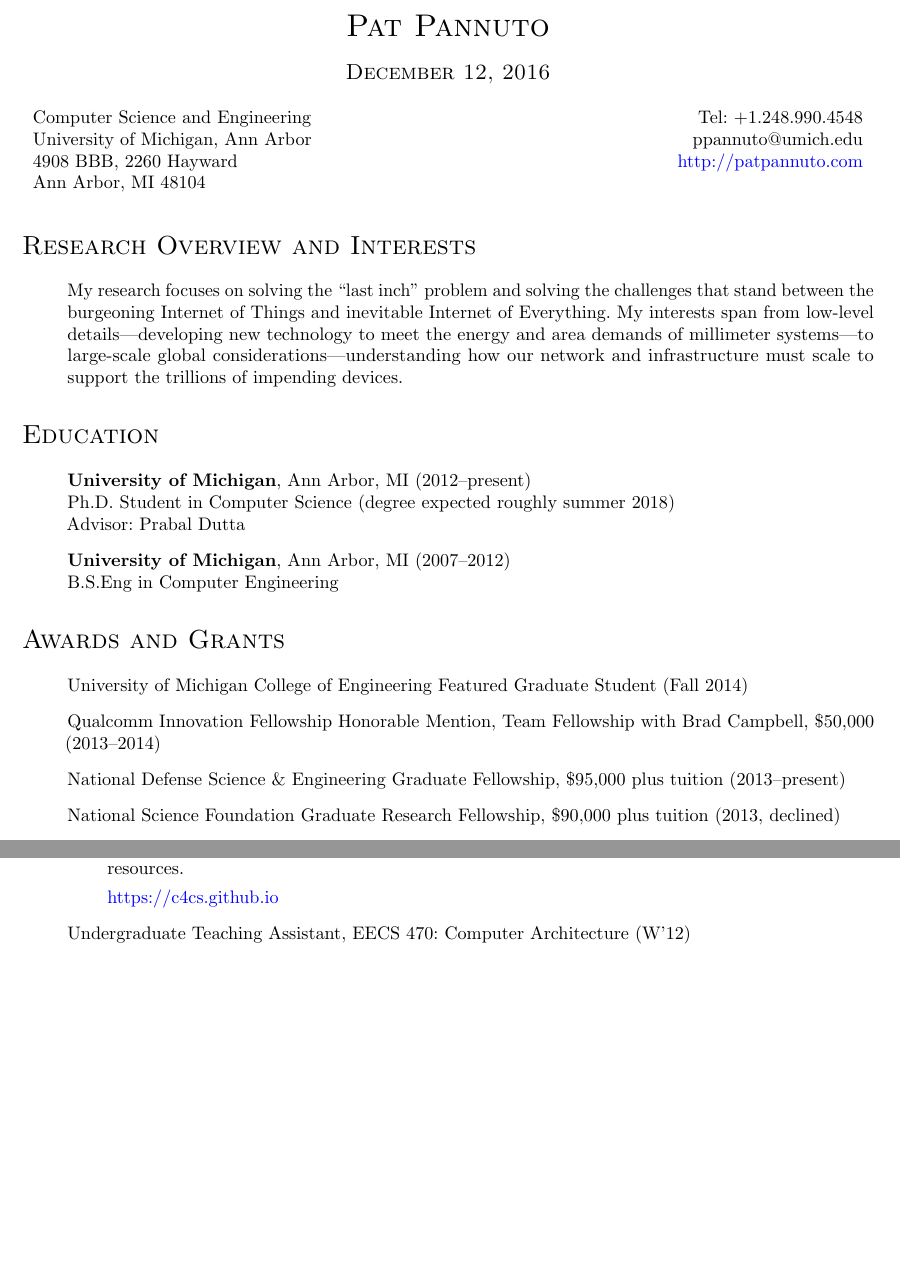
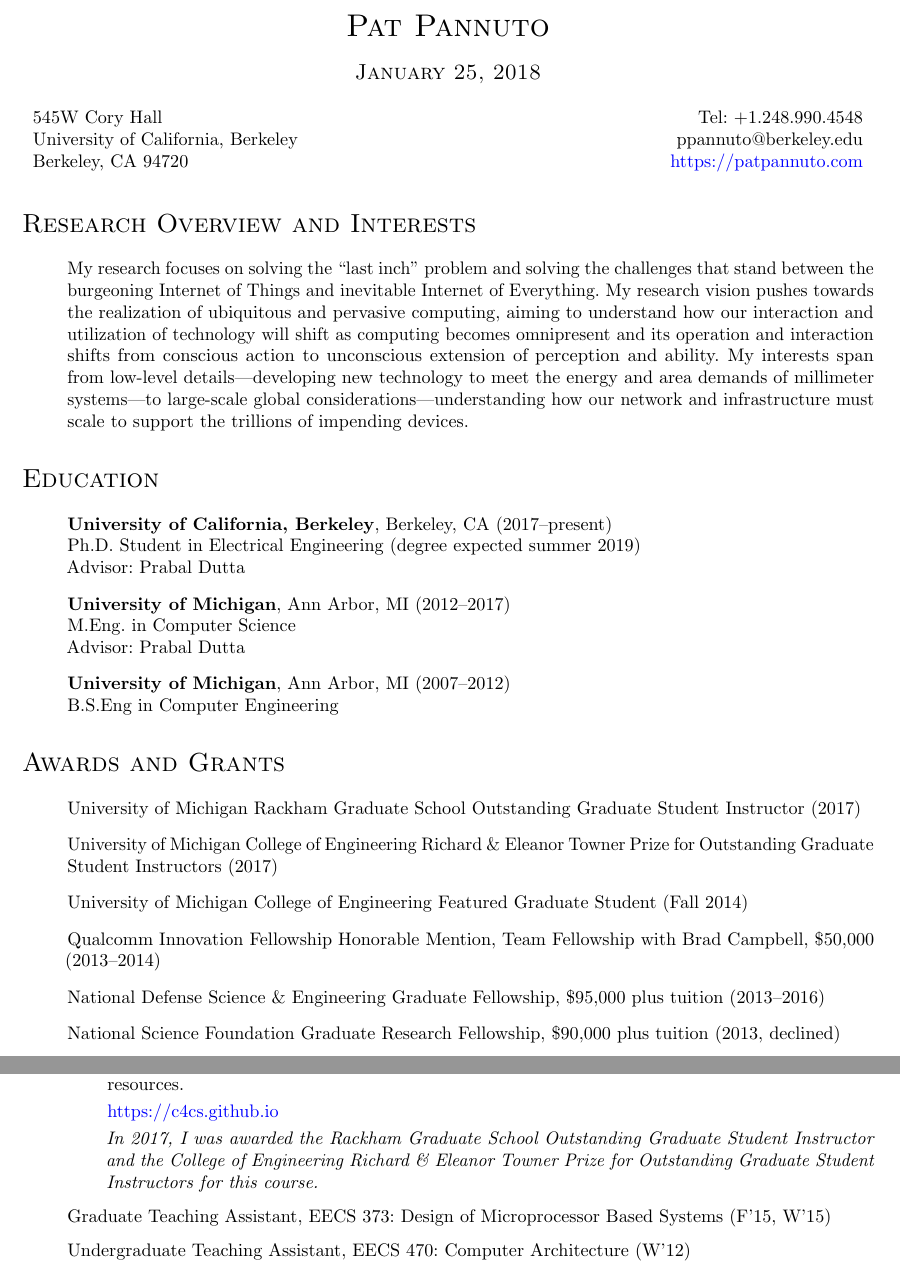
Before and after one commit to ppannuto/patpannuto.com, a LaTeX CV (cv/pannuto.tex): two parts of pages 1 and 2 of 5, joined at a grey line, cut so that both start at the same text, the shorter picture padded with empty space. Compiled offline with pdfLaTeX.

Commit message:
update CV: berkeley; IPSN'18 papers; teaching awards

```diff
--- a/cv/pannuto.tex
+++ b/cv/pannuto.tex
@@ -15,10 +15,12 @@
 \usepackage{comment}      % Provides \begin,\end{comment} for large blocks
 \usepackage[protrusion=true,expansion=true,kerning,spacing]{microtype} % better type, spacing
 \usepackage{tabularx}     % Complicated table creation
+\usepackage{textcomp}     % Missing UTF characters
 \usepackage[sc]{titlesec}
 \usepackage{url}          % Pretty printing of hyperlinks
 \usepackage[usenames,dvipsnames,svgnames]{xcolor} % Allow the use and definition of colors
 \usepackage{xparse}       % For doing math (acceptance percentage in particular)
+\usepackage{xspace}
 \usepackage{xstring}
 
 % The hyperref package must loaded last. Can conflict with some packages, see:
@@ -29,6 +31,16 @@
 % Break URLs properly (thanks to Alex Halderman)
 \def\UrlBreaks{\do-\do\.\do\@\do\\\do\!\do\_\do\|\do\;\do\>\do\]\do\)\do\,\do\?\do\'\do+\do\=\do\#}
 \def\UrlBigBreaks{\do\:\do\/}
+
+% Some macros that a broadly useful:
+\newcommand{\uW}{{\textmu}W\xspace}
+\newcommand{\uA}{{\textmu}A\xspace}
+\newcommand{\um}{{\textmu}m\xspace}
+\newcommand{\us}{{\textmu}s\xspace}
+\newcommand{\uF}{{\textmu}F\xspace}
+\newcommand{\uJ}{{\textmu}J\xspace}
+\newcommand{\iic}{I$^2$C\xspace}
+\newcommand{\vdd}{V$_{\textnormal{DD}}$\xspace}
 
 % Don't typset URLs in tt font
 \urlstyle{same}
@@ -97,17 +109,16 @@
   \begin{tabular}{c}
     \textsc{\LARGE Pat Pannuto} \\
     \\
-    \textsc{\large December 12, 2016}
+    \textsc{\large January 25, 2018}
   \end{tabular}
 \end{table}
 
 \begin{table*}
   \centering
   \begin{tabular*}{\textwidth}{l @{\extracolsep{\fill}} r}
-    Computer Science and Engineering  & Tel: +1.248.990.4548 \\
-    University of Michigan, Ann Arbor & ppannuto@umich.edu \\
-    4908 BBB, 2260 Hayward            & \url{http://patpannuto.com} \\
-    Ann Arbor, MI 48104               & \\
+    545W Cory Hall                     & Tel: +1.248.990.4548 \\
+    University of California, Berkeley & ppannuto@berkeley.edu \\
+    Berkeley, CA 94720                 & \url{https://patpannuto.com} \\
   \end{tabular*}
 \end{table*}
 
@@ -117,19 +128,30 @@
   \item[]
     My research focuses on solving the ``last inch'' problem and solving the
     challenges that stand between the burgeoning Internet of Things and
-    inevitable Internet of Everything. My interests span from low-level
-    details---developing new technology to meet the energy and area demands of
-    millimeter systems---to large-scale global considerations---understanding
-    how our network and infrastructure must scale to support the trillions of
-    impending devices.
+    inevitable Internet of Everything.
+    My research vision pushes towards the realization of ubiquitous and
+    pervasive computing,
+    aiming to understand how our interaction and utilization of technology
+    will shift as computing becomes omnipresent and its operation and
+    interaction shifts from conscious action to unconscious extension of
+    perception and ability.
+    My interests span from low-level details---developing new technology to
+    meet the energy and area demands of millimeter systems---to large-scale
+    global considerations---understanding how our network and infrastructure
+    must scale to support the trillions of impending devices.
 \end{itemize}
 
 \section*{Education}
 
 \begin{itemize}
   \item[]
-    \textbf{University of Michigan}, Ann Arbor, MI (2012--present) \\
-    Ph.D. Student in Computer Science (degree expected roughly summer 2018) \\
+    \textbf{University of California, Berkeley}, Berkeley, CA (2017--present) \\
+    Ph.D. Student in Electrical Engineering (degree expected summer 2019) \\
+    Advisor: Prabal Dutta
+
+  \item[]
+    \textbf{University of Michigan}, Ann Arbor, MI (2012--2017) \\
+    M.Eng. in Computer Science \\
     Advisor: Prabal Dutta
 
   \item[]
@@ -141,9 +163,11 @@
 
 \begin{itemize}
 
+  \item[] University of Michigan Rackham Graduate School Outstanding Graduate Student Instructor (2017)
+  \item[] University of Michigan College of Engineering Richard \& Eleanor Towner Prize for Outstanding Graduate Student Instructors (2017)
   \item[] University of Michigan College of Engineering Featured Graduate Student (Fall 2014)
   \item[] Qualcomm Innovation Fellowship Honorable Mention, Team Fellowship with Brad Campbell, \$50,000 (2013--2014)
-  \item[] National Defense Science \& Engineering Graduate Fellowship, \$95,000 plus tuition (2013--present)
+  \item[] National Defense Science \& Engineering Graduate Fellowship, \$95,000 plus tuition (2013--2016)
   \item[] National Science Foundation Graduate Research Fellowship, \$90,000 plus tuition (2013, declined)
   \item[] University of Michigan Department of Computer Science First-Year Fellowship (2012--2013)
   \item[] Best Undergraduate Instructor, University of Michigan, EECS (2011--2012)
@@ -186,7 +210,9 @@
         everyday activities, and ultimately how to be a more efficient user of
         computing resources.
       \item[] \url{https://c4cs.github.io}
+      \item[] \emph{In 2017, I was awarded the Rackham Graduate School Outstanding Graduate Student Instructor and the College of Engineering Richard \& Eleanor Towner Prize for Outstanding Graduate Student Instructors for this course.}
     \end{itemize}
+  \item[] Graduate Teaching Assistant, EECS 373: Design of Microprocessor Based Systems (F'15, W'15)
   \item[] Undergraduate Teaching Assistant, EECS 470: Computer Architecture (W'12)
   \item[] Undergraduate Teaching Assistant, EECS 482: Introduction to Operating Systems (W'12, F'11, W'11, F'10)
   \item[] Undergraduate Teaching Assistant, EECS 373: Design of Microprocessor Based Systems (F'11, W'11)
```
Also changed, not shown: cv/conferences.bib (+2 -0 lines), 1 other file.
